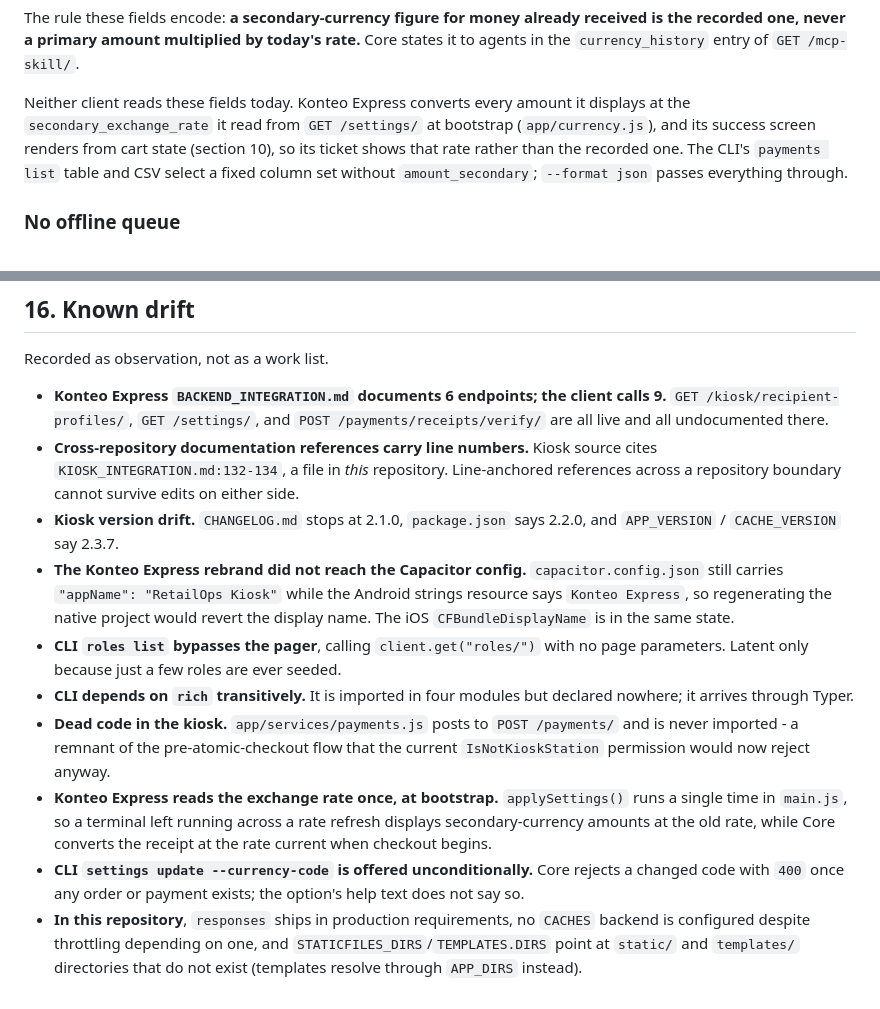
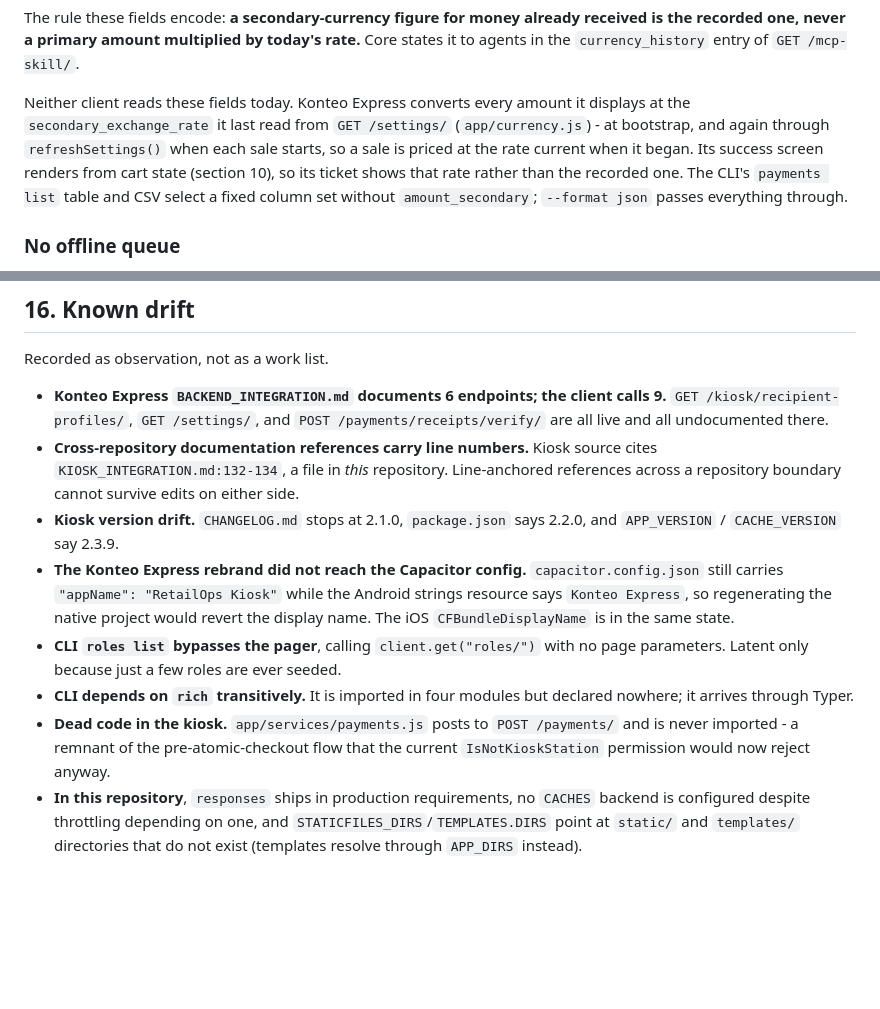
Before and after one commit to jp72924/retailops, a Markdown page: ARCHITECTURE.md, 2 parts joined by grey strips. Rendered like a GitHub page; blank space fills up the shorter version.

Commit message:
docs: drop the two client drift entries their own PRs fix
The previous commit recorded two client gaps under known drift. Both now
have fixes open, meant to merge together with this branch:

- jp72924/konteo-express#5 re-reads settings when each sale starts, so a
  terminal no longer shows the rate it booted with for as long as it
  stays up. The shared-contract section now says when the kiosk reads the
  rate, and no longer that it reads it only at bootstrap.
- jp72924/retailops-cli#6 documents that --currency-code is refused once
  any order or payment exists.

The kiosk version drift entry said APP_VERSION and CACHE_VERSION were
2.3.7; they are 2.3.9 with the kiosk fix.

Co-Authored-By: Claude Opus 5.5 <noreply@anthropic.com>

```diff
--- a/ARCHITECTURE.md
+++ b/ARCHITECTURE.md
@@ -988,9 +988,11 @@ received is the recorded one, never a primary amount multiplied by today's rate.
 Core states it to agents in the `currency_history` entry of `GET /mcp-skill/`.
 
 Neither client reads these fields today. Konteo Express converts every amount it
-displays at the `secondary_exchange_rate` it read from `GET /settings/` at bootstrap
-(`app/currency.js`), and its success screen renders from cart state (section 10), so
-its ticket shows that rate rather than the recorded one. The CLI's `payments list`
+displays at the `secondary_exchange_rate` it last read from `GET /settings/`
+(`app/currency.js`) - at bootstrap, and again through `refreshSettings()` when each
+sale starts, so a sale is priced at the rate current when it began. Its success
+screen renders from cart state (section 10), so its ticket shows that rate rather than
+the recorded one. The CLI's `payments list`
 table and CSV select a fixed column set without `amount_secondary`; `--format json`
 passes everything through.
 
@@ -1175,7 +1177,7 @@ Recorded as observation, not as a work list.
   `KIOSK_INTEGRATION.md:132-134`, a file in *this* repository. Line-anchored references
   across a repository boundary cannot survive edits on either side.
 - **Kiosk version drift.** `CHANGELOG.md` stops at 2.1.0, `package.json` says 2.2.0,
-  and `APP_VERSION` / `CACHE_VERSION` say 2.3.7.
+  and `APP_VERSION` / `CACHE_VERSION` say 2.3.9.
 - **The Konteo Express rebrand did not reach the Capacitor config.**
   `capacitor.config.json` still carries `"appName": "RetailOps Kiosk"` while the
   Android strings resource says `Konteo Express`, so regenerating the native project
@@ -1187,13 +1189,6 @@ Recorded as observation, not as a work list.
 - **Dead code in the kiosk.** `app/services/payments.js` posts to `POST /payments/` and
   is never imported - a remnant of the pre-atomic-checkout flow that the current
   `IsNotKioskStation` permission would now reject anyway.
-- **Konteo Express reads the exchange rate once, at bootstrap.** `applySettings()` runs
-  a single time in `main.js`, so a terminal left running across a rate refresh
-  displays secondary-currency amounts at the old rate, while Core converts the
-  receipt at the rate current when checkout begins.
-- **CLI `settings update --currency-code` is offered unconditionally.** Core rejects
-  a changed code with `400` once any order or payment exists; the option's help text
-  does not say so.
 - **In this repository**, `responses` ships in production requirements, no `CACHES`
   backend is configured despite throttling depending on one, and
   `STATICFILES_DIRS`/`TEMPLATES.DIRS` point at `static/` and `templates/` directories
```
